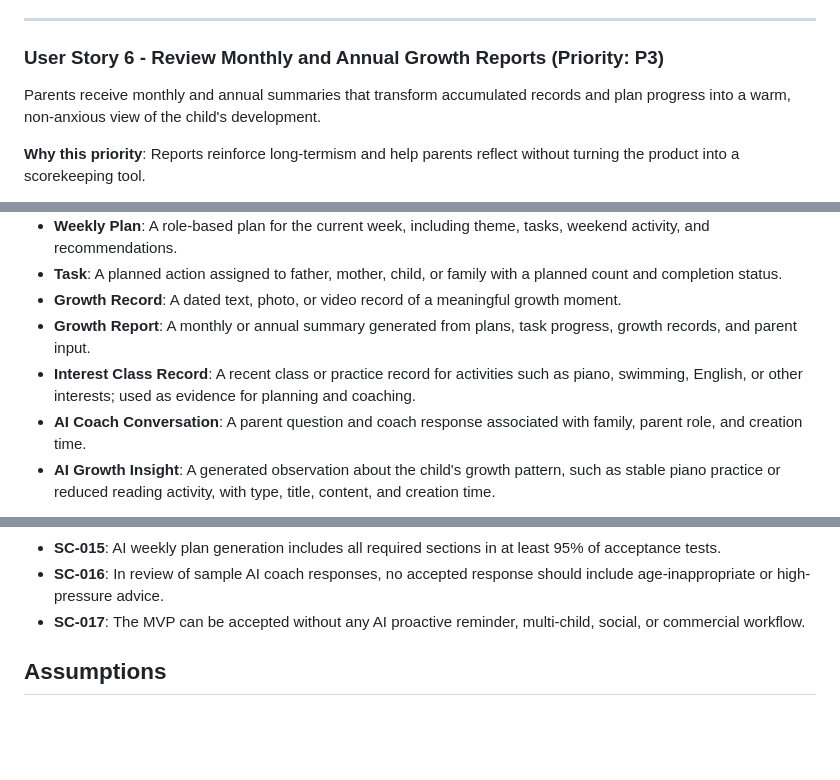
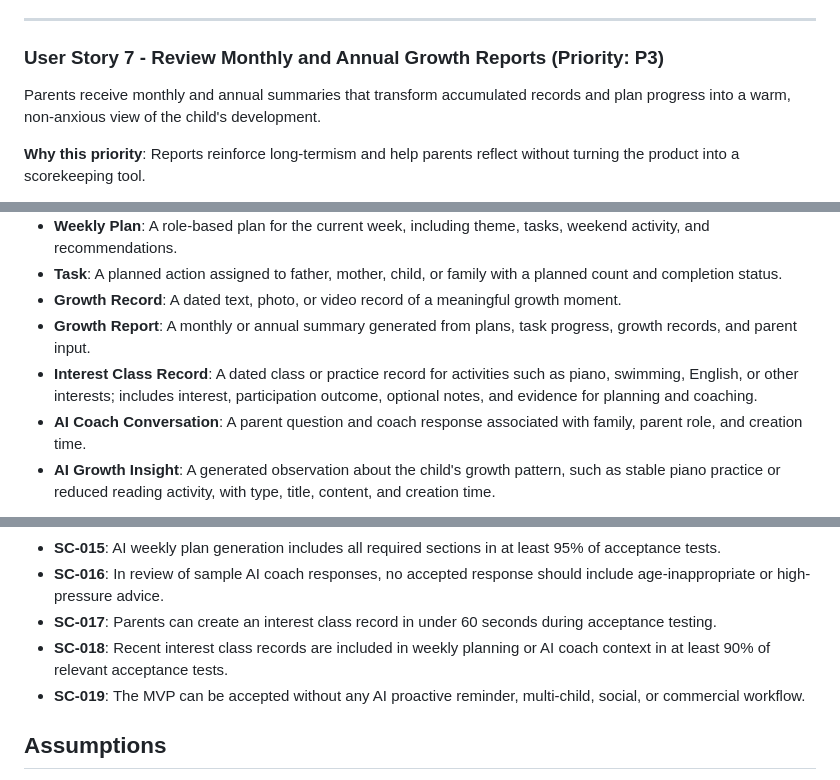
Before and after one commit to love-wizard/growth_os, a Markdown page: specs/001-growth-os-mvp/spec.md, 3 parts joined by grey strips. Drawn GitHub-style; blank space fills up the shorter version.

```diff
--- a/specs/001-growth-os-mvp/spec.md
+++ b/specs/001-growth-os-mvp/spec.md
@@ -88,7 +116,7 @@ Parents capture meaningful growth moments with date, text, photos, and videos so
 
 ---
 
-### User Story 6 - Review Monthly and Annual Growth Reports (Priority: P3)
+### User Story 7 - Review Monthly and Annual Growth Reports (Priority: P3)
 
 Parents receive monthly and annual summaries that transform accumulated records and plan progress into a warm, non-anxious view of the child's development.
 
@@ -170,7 +202,7 @@ Parents receive monthly and annual summaries that transform accumulated records
 - **Task**: A planned action assigned to father, mother, child, or family with a planned count and completion status.
 - **Growth Record**: A dated text, photo, or video record of a meaningful growth moment.
 - **Growth Report**: A monthly or annual summary generated from plans, task progress, growth records, and parent input.
-- **Interest Class Record**: A recent class or practice record for activities such as piano, swimming, English, or other interests; used as evidence for planning and coaching.
+- **Interest Class Record**: A dated class or practice record for activities such as piano, swimming, English, or other interests; includes interest, participation outcome, optional notes, and evidence for planning and coaching.
 - **AI Coach Conversation**: A parent question and coach response associated with family, parent role, and creation time.
 - **AI Growth Insight**: A generated observation about the child's growth pattern, such as stable piano practice or reduced reading activity, with type, title, content, and creation time.
 
@@ -194,7 +226,9 @@ Parents receive monthly and annual summaries that transform accumulated records
 - **SC-014**: Growth analysis responses cover all requested growth dimensions for which source data exists and explicitly identify dimensions with insufficient evidence.
 - **SC-015**: AI weekly plan generation includes all required sections in at least 95% of acceptance tests.
 - **SC-016**: In review of sample AI coach responses, no accepted response should include age-inappropriate or high-pressure advice.
-- **SC-017**: The MVP can be accepted without any AI proactive reminder, multi-child, social, or commercial workflow.
+- **SC-017**: Parents can create an interest class record in under 60 seconds during acceptance testing.
+- **SC-018**: Recent interest class records are included in weekly planning or AI coach context in at least 90% of relevant acceptance tests.
+- **SC-019**: The MVP can be accepted without any AI proactive reminder, multi-child, social, or commercial workflow.
 
 ## Assumptions
 
```
Also changed, not shown: other parts of specs/001-growth-os-mvp/spec.md (+37 -4 lines), 1 other file.
